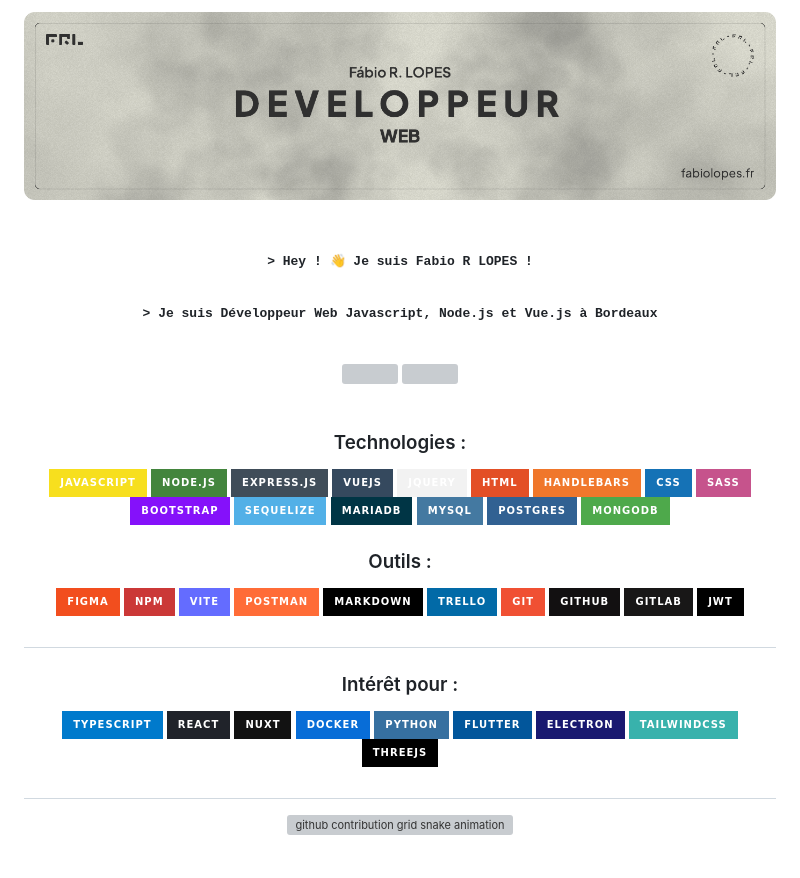
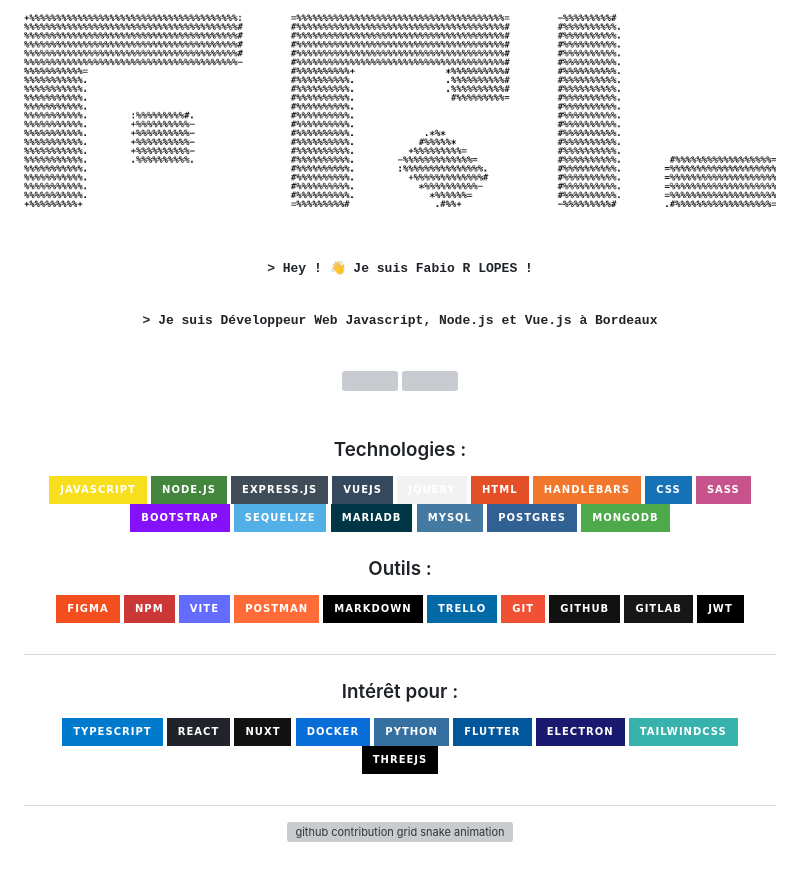
Before and after one commit to FabioDevCode/FabioDevCode, a Markdown page: README.md, the part around the change. Drawn GitHub-style; pictures changed too: assets/fabiodevcode-ascii-art.png (added); badges without logos; grey boxes are pictures that could not be loaded.

Commit message:
ASCII ART

```diff
--- a/README.md
+++ b/README.md
@@ -1,5 +1,6 @@
 <div align="center">
-   <img width="100%" align="center" src="./assets/fabiodevcode_banner.png" />
+   <!-- <img width="100%" align="center" src="./assets/fabiodevcode_banner.png" /> -->
+   <img width="100%" align="center" src="./assets/fabiodevcode-ascii-art.png" />
 </div>
 
 <br>
@@ -24,9 +25,7 @@
   <img height="160em" src="https://github-readme-stats.vercel.app/api?username=FabioDevCode&theme=vue-dark&border_radius=8px&rank_icon=github"/>
 </div>
 
-
 <br>
-
 
 <h3 align="center">
    Technologies :
@@ -50,7 +49,6 @@
 
 </div>
 
-
 <h3 align="center">
    Outils :
 </h3>
@@ -68,9 +66,7 @@
 
 </div>
 
-
 ##
-
 
 <h3 align="center">
    Intérêt pour :
@@ -99,9 +95,7 @@
 
 </div>
 
-
 ##
-
 
 <div align="center" display="inline-block">
   <picture>
@@ -111,9 +105,7 @@
   </picture>
 </div>
 
-
 <br>
-
 
 <!--
 <img src="https://github-readme-activity-graph.vercel.app/graph?username=FabioDevCode&custom_title=Commit%20/%20Jour&theme=vue&bg_color=22272E&hide_title=true&color=ADBAC7&hide_border=true" alt="FabioDevCode Commits Stats" />
```
